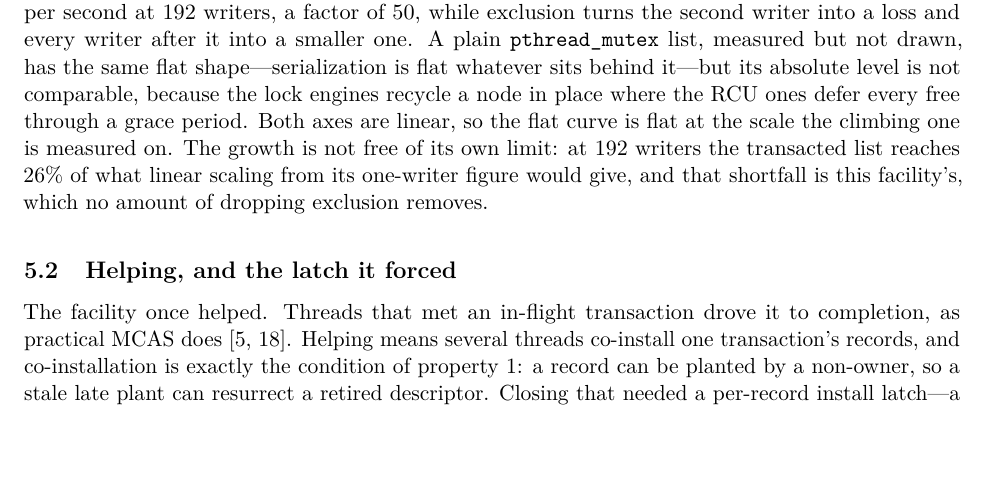
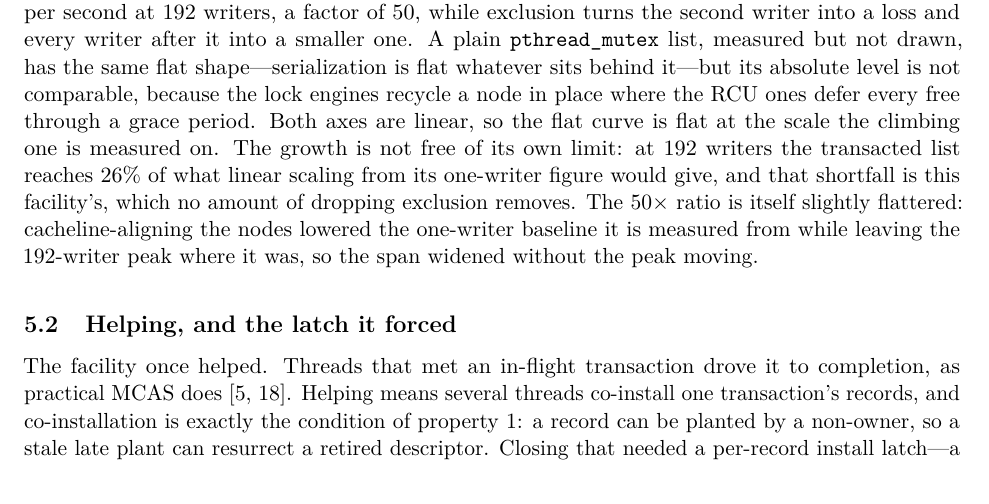
Before and after one commit to compudj/articles, a LaTeX paper (p2-sole-driver-mcas/main.tex, which reads p2-sole-driver-mcas/fig-writerscale.tex): part of page 13 of 30, cut so that both start at the same text, the shorter picture padded with empty space. Compiled offline with pdfLaTeX.

Commit message:
p2: disclose the node-alignment caveat on the writer-scaling figure
The 2026-07-28 SCOPE addendum records that cacheline-aligning the nodes
lowered the low-writer baseline while leaving the peak, so the 50x scaling
ratio is slightly flattered -- disclosed in the benchmark commit but not in
the paper.  The caption already discloses the disjoint writers, the
no-readers anti-workload and the 26%-of-ideal shortfall, so this one being
discoverable-only was off-pattern for a section whose whole credibility
posture is that the caveats are in the figure.

Signed-off-by: Mathieu Desnoyers <mathieu.desnoyers@efficios.com>

```diff
--- a/p2-sole-driver-mcas/fig-writerscale.tex
+++ b/p2-sole-driver-mcas/fig-writerscale.tex
@@ -68,6 +68,8 @@ linear, so the flat curve is flat at the scale the climbing one is measured on.
 The growth is not free of its own limit: at 192 writers the transacted list
 reaches $26\%$ of what linear scaling from its one-writer figure would give, and
 that shortfall is this facility's, which no amount of dropping exclusion
-removes.}
+removes. The $50\times$ ratio is itself slightly flattered: cacheline-aligning
+the nodes lowered the one-writer baseline it is measured from while leaving the
+192-writer peak where it was, so the span widened without the peak moving.}
 \label{fig:writerscale}
 \end{minipage}\par\medskip
```
